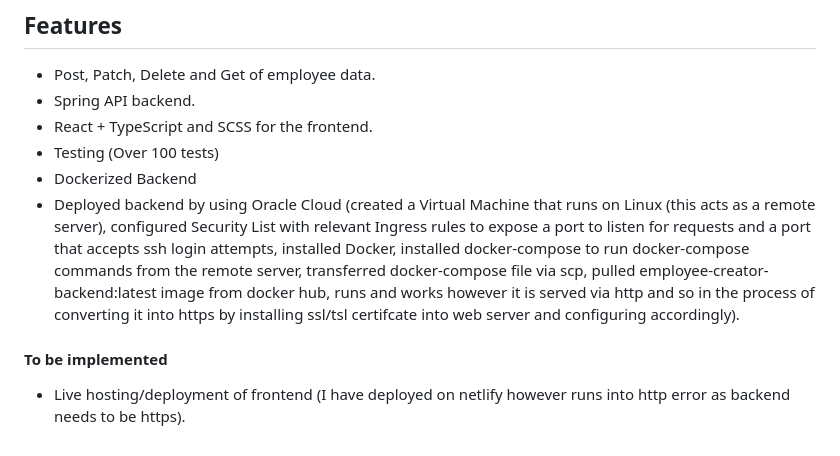
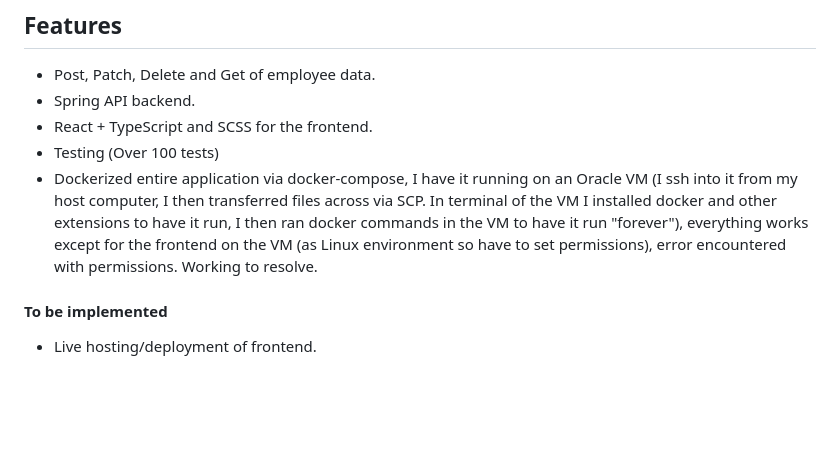
Before and after one commit to StanleyY7/employee-creator, a Markdown page: README.md, the part around the change. Drawn GitHub-style; blank space fills up the shorter version.

```diff
--- a/README.md
+++ b/README.md
@@ -75,9 +75,8 @@ We were given design snippets (below) for the frontend with how we create/struct
 - Spring API backend.
 - React + TypeScript and SCSS for the frontend.
 - Testing (Over 100 tests)
-- Dockerized Backend
-- Deployed backend by using Oracle Cloud (created a Virtual Machine that runs on Linux (this acts as a remote server), configured Security List with relevant Ingress rules to expose a port to listen for requests and a port that accepts ssh login attempts, installed Docker, installed docker-compose to run docker-compose commands from the remote server, transferred docker-compose file via scp, pulled employee-creator-backend:latest image from docker hub, runs and works however it is served via http and so in the process of converting it into https by installing ssl/tsl certifcate into web server and configuring accordingly).
+- Dockerized entire application via docker-compose, I have it running on an Oracle VM (I ssh into it from my host computer, I then transferred files across via SCP. In terminal of the VM I installed docker and other extensions to have it run, I then ran docker commands in the VM to have it run "forever"), everything works except for the frontend on the VM (as Linux environment so have to set permissions), error encountered with permissions. Working to resolve.
 
 #### To be implemented
 
-- Live hosting/deployment of frontend (I have deployed on netlify however runs into http error as backend needs to be https).
+- Live hosting/deployment of frontend.
```
